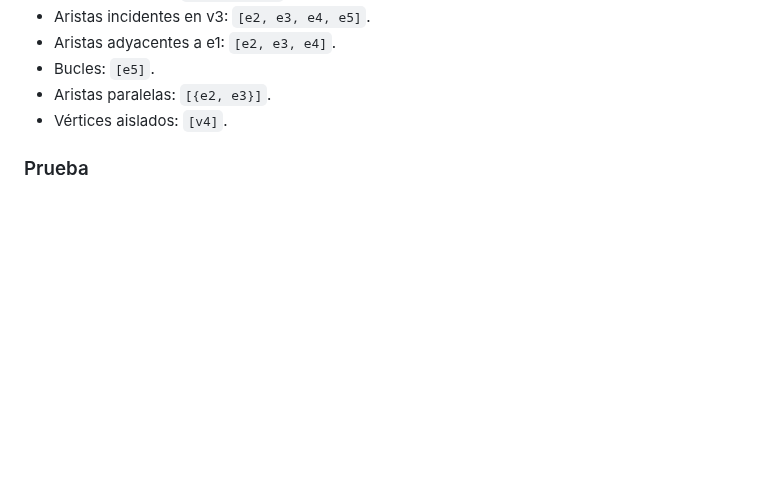
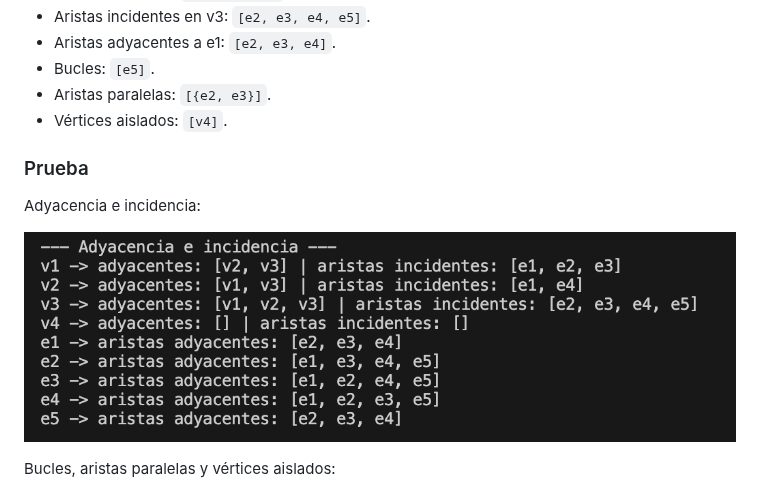
Before and after one commit to diegoanahuac/vectores, a Markdown page: Grafos no dirigidos/README.md, the part around the change. Drawn GitHub-style; pictures changed too: Grafos no dirigidos/assets/fase5_adyacencia.png (added); blank space fills up the shorter version.

Commit message:
Capturas de pruebas de Grafos no dirigidos

```diff
--- a/Grafos no dirigidos/README.md
+++ b/Grafos no dirigidos/README.md
@@ -229,6 +229,12 @@ Todos estos métodos siguen la misma idea: recorrer una lista y quedarse con los
 
 ### Prueba
 
+Adyacencia e incidencia:
+
+![Fase 5 - Adyacencia e incidencia](assets/fase5_adyacencia.png)
+
+Bucles, aristas paralelas y vértices aislados:
+
 ![Fase 5 - Terminología](assets/fase5_terminologia.png)
 
 ---
```
Also changed, not shown: Grafos no dirigidos/assets/fase4_grados.png (added), Grafos no dirigidos/assets/fase5_terminologia.png (added), Grafos no dirigidos/assets/fase6_tabla.png (added), Grafos no dirigidos/assets/fase7_teoremas.png (added), Grafos no dirigidos/assets/fase8_analisis_completo.png (added).
